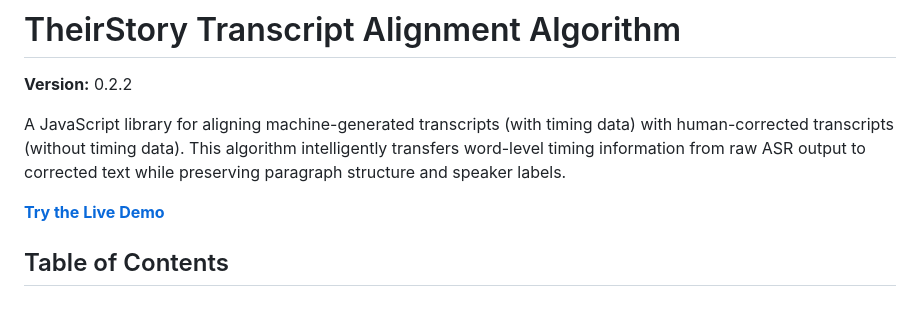
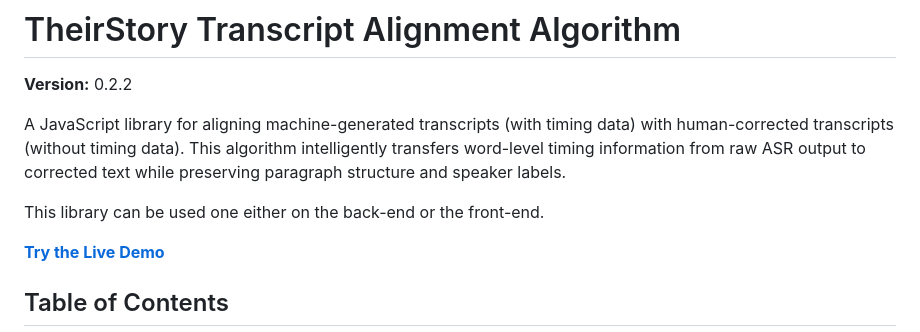
Before and after one commit to theirstory/ts-aligner, a Markdown page: README.md, the part around the change. GitHub-like rendering; blank space fills up the shorter version.

Commit message:
Update README to include usage information
Added information about library usage on both back-end and front-end.

```diff
--- a/README.md
+++ b/README.md
@@ -3,6 +3,8 @@
 **Version:** 0.2.2
 
 A JavaScript library for aligning machine-generated transcripts (with timing data) with human-corrected transcripts (without timing data). This algorithm intelligently transfers word-level timing information from raw ASR output to corrected text while preserving paragraph structure and speaker labels.
+
+This library can be used one either on the back-end or the front-end.
 
 **[Try the Live Demo](https://theirstory.github.io/ts-aligner/demo/index.html)**
 
```
